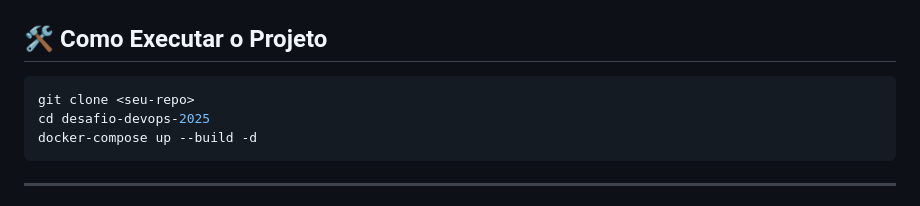
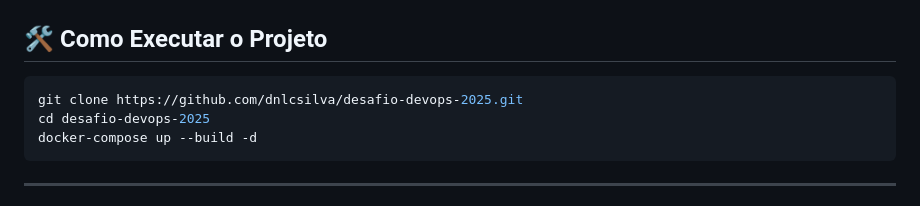
Before and after one commit to dnlcsilva/desafio-devops-2025, a Markdown page: README.md, the part around the change. GitHub-like rendering.

````diff
--- a/README.md
+++ b/README.md
@@ -18,7 +18,7 @@ Duas aplicações simples (Node.js e Python/Flask) com cache interno e exportaç
 ## 🛠️ Como Executar o Projeto
 
 ```bash
-git clone <seu-repo>
+git clone https://github.com/dnlcsilva/desafio-devops-2025.git
 cd desafio-devops-2025
 docker-compose up --build -d
 ```
````
